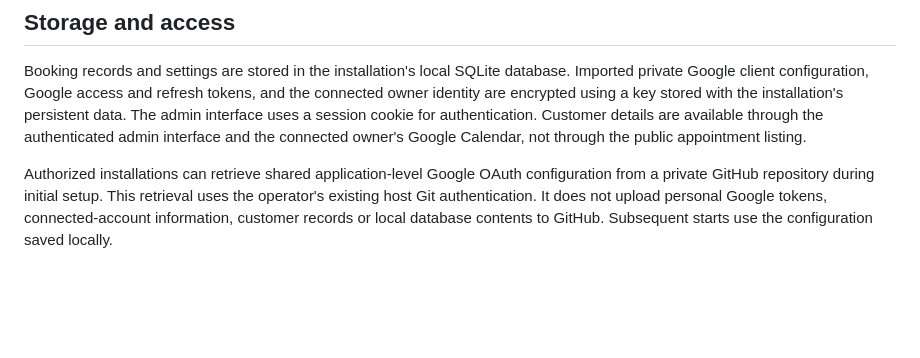
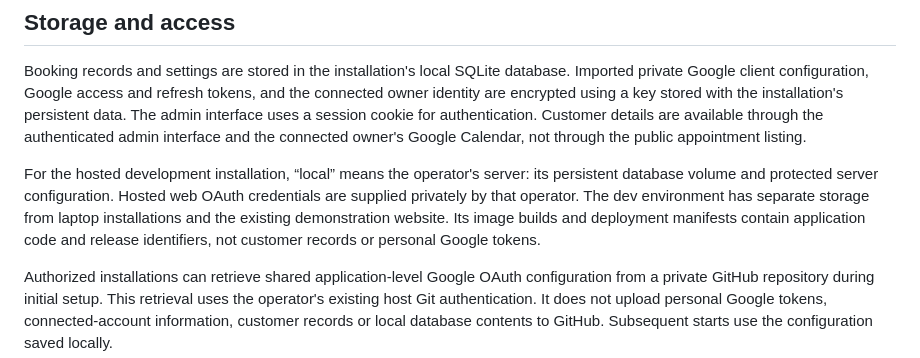
Before and after one commit to Derek-Sykes/dylans-lawn-care-demo, a Markdown page: docs/PRIVACY.md, the part around the change. GitHub-like rendering; blank space fills up the shorter version.

```diff
--- a/docs/PRIVACY.md
+++ b/docs/PRIVACY.md
@@ -14,6 +14,8 @@ Customers provide their name, email address, phone number, property address, sel
 
 Booking records and settings are stored in the installation's local SQLite database. Imported private Google client configuration, Google access and refresh tokens, and the connected owner identity are encrypted using a key stored with the installation's persistent data. The admin interface uses a session cookie for authentication. Customer details are available through the authenticated admin interface and the connected owner's Google Calendar, not through the public appointment listing.
 
+For the hosted development installation, “local” means the operator's server: its persistent database volume and protected server configuration. Hosted web OAuth credentials are supplied privately by that operator. The dev environment has separate storage from laptop installations and the existing demonstration website. Its image builds and deployment manifests contain application code and release identifiers, not customer records or personal Google tokens.
+
 Authorized installations can retrieve shared application-level Google OAuth configuration from a private GitHub repository during initial setup. This retrieval uses the operator's existing host Git authentication. It does not upload personal Google tokens, connected-account information, customer records or local database contents to GitHub. Subsequent starts use the configuration saved locally.
 
 The software does not include advertising, data sales, marketing email delivery, or analytics tracking. It does not use Google user data to train general-purpose AI or machine-learning models. Google user data is used only to provide the scheduling features the owner authorizes. Any transfer of Google user data is limited to providing those features, as described in the [Google API Services User Data Policy](https://developers.google.com/terms/api-services-user-data-policy), including its Limited Use requirements.
```
Also changed, not shown: docs/BOOKING_VALIDATION.md (+14 -1 lines).
